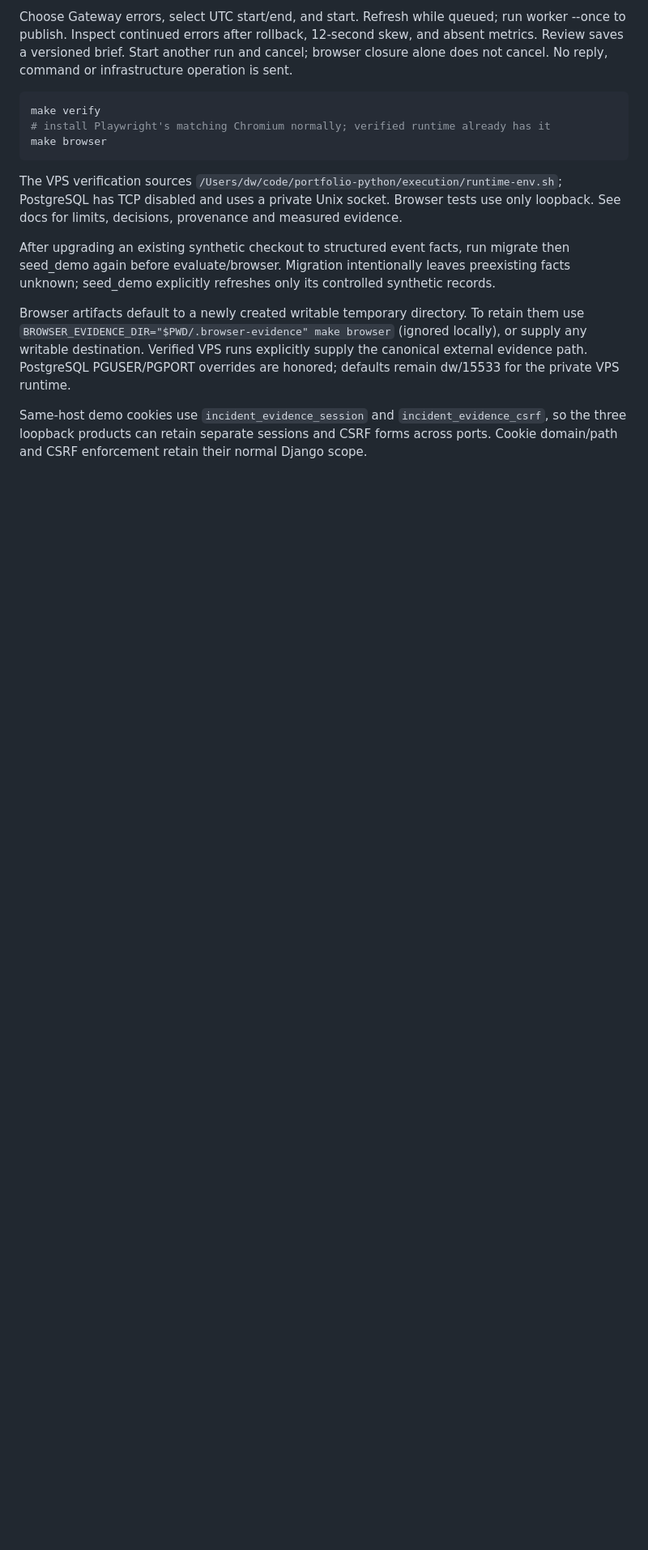
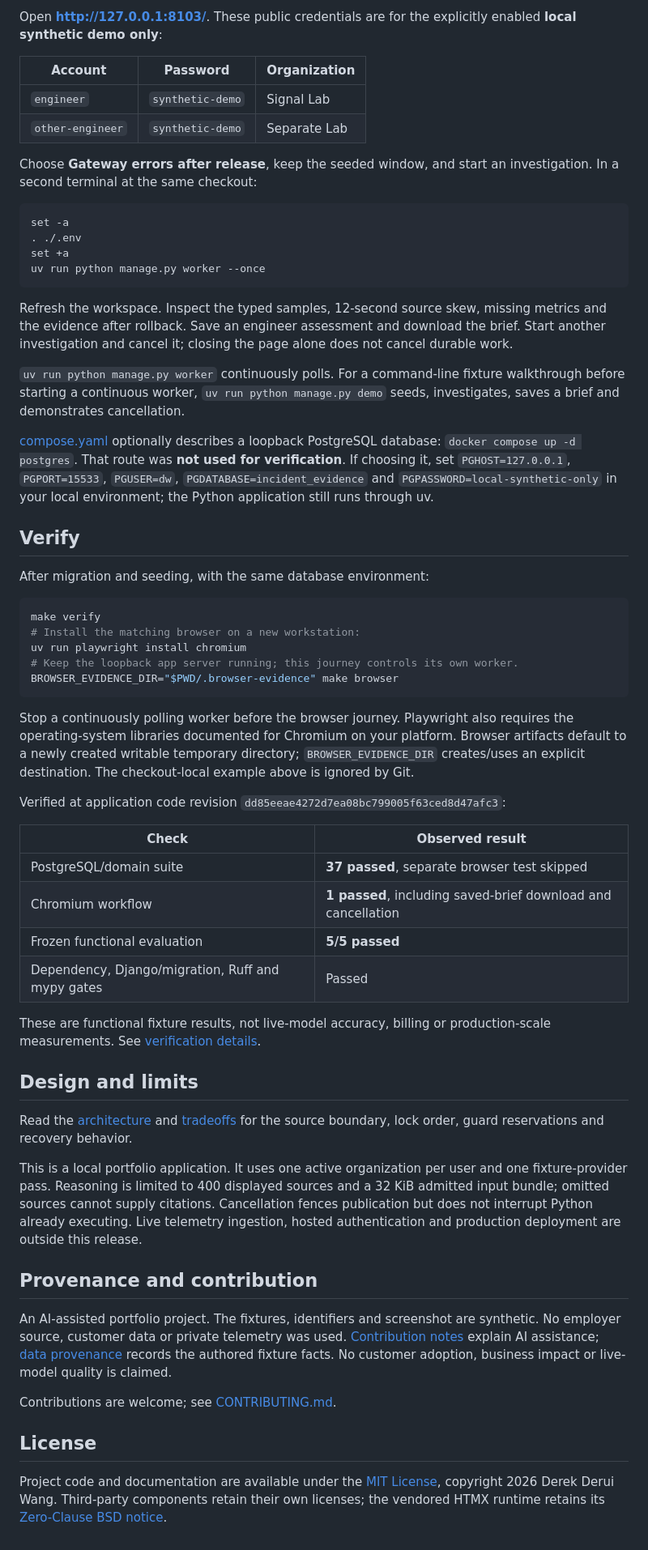
Before and after one commit to DerekW00/incident-evidence-workspace, a Markdown page: README.md, the part around one of its changes. Shown at 81% size. Rendered like a GitHub page; blank space fills up the shorter version.

````diff
--- a/README.md
+++ b/README.md
@@ -20,16 +44,63 @@ Open http://127.0.0.1:8103. Local synthetic account: `engineer / synthetic-demo`
 
-Choose Gateway errors, select UTC start/end, and start. Refresh while queued; run worker --once to publish. Inspect continued errors after rollback, 12-second skew, and absent metrics. Review saves a versioned brief. Start another run and cancel; browser closure alone does not cancel. No reply, command or infrastructure operation is sent.
+Open **http://127.0.0.1:8103/**. These public credentials are for the explicitly enabled **local synthetic demo only**:
+
+| Account | Password | Organization |
+|---|---|---|
+| `engineer` | `synthetic-demo` | Signal Lab |
+| `other-engineer` | `synthetic-demo` | Separate Lab |
+
+Choose **Gateway errors after release**, keep the seeded window, and start an investigation. In a second terminal at the same checkout:
+
+```sh
+set -a
+. ./.env
+set +a
+uv run python manage.py worker --once
+```
+
+Refresh the workspace. Inspect the typed samples, 12-second source skew, missing metrics and the evidence after rollback. Save an engineer assessment and download the brief. Start another investigation and cancel it; closing the page alone does not cancel durable work.
+
+`uv run python manage.py worker` continuously polls. For a command-line fixture walkthrough before starting a continuous worker, `uv run python manage.py demo` seeds, investigates, saves a brief and demonstrates cancellation.
+
+[compose.yaml](compose.yaml) optionally describes a loopback PostgreSQL database: `docker compose up -d postgres`. That route was **not used for verification**. If choosing it, set `PGHOST=127.0.0.1`, `PGPORT=15533`, `PGUSER=dw`, `PGDATABASE=incident_evidence` and `PGPASSWORD=local-synthetic-only` in your local environment; the Python application still runs through uv.
+
+## Verify
+
+After migration and seeding, with the same database environment:
 
 ```sh
 make verify
-# install Playwright's matching Chromium normally; verified runtime already has it
-make browser
+# Install the matching browser on a new workstation:
+uv run playwright install chromium
+# Keep the loopback app server running; this journey controls its own worker.
+BROWSER_EVIDENCE_DIR="$PWD/.browser-evidence" make browser
 ```
 
-The VPS verification sources `/Users/dw/code/portfolio-python/execution/runtime-env.sh`; PostgreSQL has TCP disabled and uses a private Unix socket. Browser tests use only loopback. See docs for limits, decisions, provenance and measured evidence.
+Stop a continuously polling worker before the browser journey. Playwright also requires the operating-system libraries documented for Chromium on your platform. Browser artifacts default to a newly created writable temporary directory; `BROWSER_EVIDENCE_DIR` creates/uses an explicit destination. The checkout-local example above is ignored by Git.
 
-After upgrading an existing synthetic checkout to structured event facts, run migrate then seed_demo again before evaluate/browser. Migration intentionally leaves preexisting facts unknown; seed_demo explicitly refreshes only its controlled synthetic records.
+Verified at application code revision `dd85eeae4272d7ea08bc799005f63ced8d47afc3`:
 
-Browser artifacts default to a newly created writable temporary directory. To retain them use `BROWSER_EVIDENCE_DIR="$PWD/.browser-evidence" make browser` (ignored locally), or supply any writable destination. Verified VPS runs explicitly supply the canonical external evidence path. PostgreSQL PGUSER/PGPORT overrides are honored; defaults remain dw/15533 for the private VPS runtime.
+| Check | Observed result |
+|---|---|
+| PostgreSQL/domain suite | **37 passed**, separate browser test skipped |
+| Chromium workflow | **1 passed**, including saved-brief download and cancellation |
+| Frozen functional evaluation | **5/5 passed** |
+| Dependency, Django/migration, Ruff and mypy gates | Passed |
 
-Same-host demo cookies use `incident_evidence_session` and `incident_evidence_csrf`, so the three loopback products can retain separate sessions and CSRF forms across ports. Cookie domain/path and CSRF enforcement retain their normal Django scope.
+These are functional fixture results, not live-model accuracy, billing or production-scale measurements. See [verification details](docs/verification.md).
+
+## Design and limits
+
+Read the [architecture](docs/architecture.md) and [tradeoffs](docs/tradeoffs.md) for the source boundary, lock order, guard reservations and recovery behavior.
+
+This is a local portfolio application. It uses one active organization per user and one fixture-provider pass. Reasoning is limited to 400 displayed sources and a 32 KiB admitted input bundle; omitted sources cannot supply citations. Cancellation fences publication but does not interrupt Python already executing. Live telemetry ingestion, hosted authentication and production deployment are outside this release.
+
+## Provenance and contribution
+
+An AI-assisted portfolio project. The fixtures, identifiers and screenshot are synthetic. No employer source, customer data or private telemetry was used. [Contribution notes](docs/contributions.md) explain AI assistance; [data provenance](docs/data-provenance.md) records the authored fixture facts. No customer adoption, business impact or live-model quality is claimed.
+
+Contributions are welcome; see [CONTRIBUTING.md](CONTRIBUTING.md).
+
+## License
+
+Project code and documentation are available under the [MIT License](LICENSE), copyright 2026 Derek Derui Wang. Third-party components retain their own licenses; the vendored HTMX runtime retains its [Zero-Clause BSD notice](investigations/static/HTMX-LICENSE.txt).
````
Also changed, not shown: other parts of README.md (+31 -7 lines), CONTRIBUTING.md (added, +9 -0 lines), docs/images/workflow-review.jpg (added), 3 other files.
